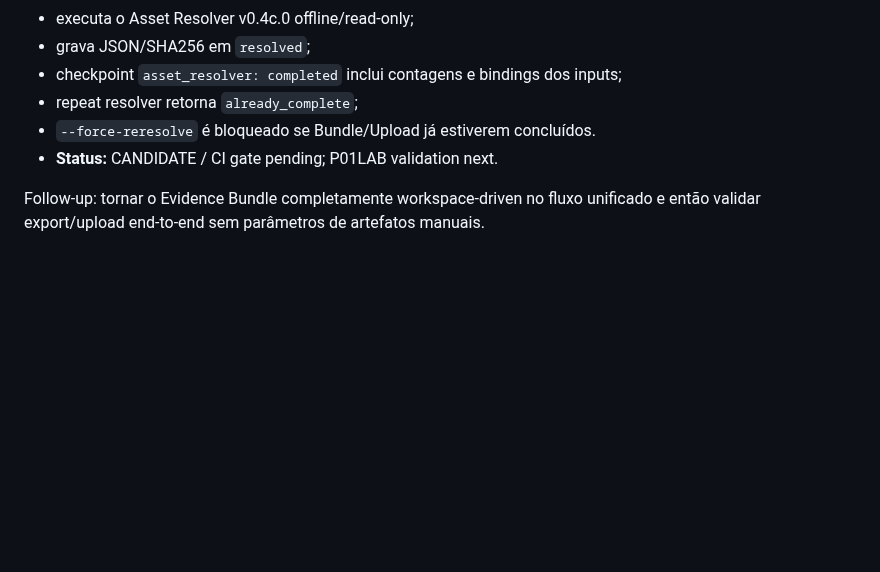
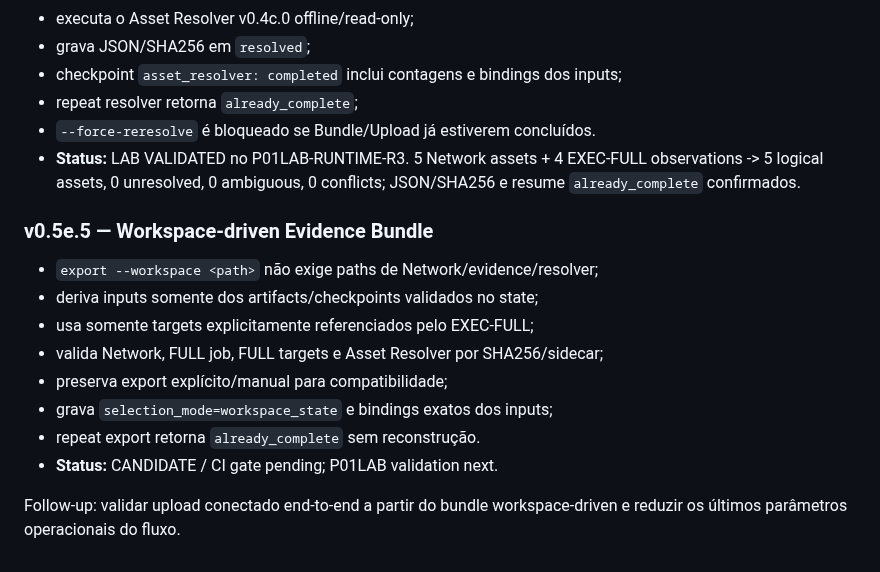
Before and after one commit to brunosfs-droid/orizonit-p01-discovery-framework, a Markdown page: docs/ROADMAP.md, the part around the change. GitHub-like rendering; blank space fills up the shorter version.

Commit message:
docs: update runtime v0.5e.5

```diff
--- a/docs/ROADMAP.md
+++ b/docs/ROADMAP.md
@@ -301,6 +301,16 @@ O LAB inicial usará P01-MGMT01 como Discovery Node por possuir acesso ao segmen
 - checkpoint `asset_resolver: completed` inclui contagens e bindings dos inputs;
 - repeat resolver retorna `already_complete`;
 - `--force-reresolve` é bloqueado se Bundle/Upload já estiverem concluídos.
+- **Status:** LAB VALIDATED no P01LAB-RUNTIME-R3. 5 Network assets + 4 EXEC-FULL observations -> 5 logical assets, 0 unresolved, 0 ambiguous, 0 conflicts; JSON/SHA256 e resume `already_complete` confirmados.
+
+### v0.5e.5 — Workspace-driven Evidence Bundle
+- `export --workspace <path>` não exige paths de Network/evidence/resolver;
+- deriva inputs somente dos artifacts/checkpoints validados no state;
+- usa somente targets explicitamente referenciados pelo EXEC-FULL;
+- valida Network, FULL job, FULL targets e Asset Resolver por SHA256/sidecar;
+- preserva export explícito/manual para compatibilidade;
+- grava `selection_mode=workspace_state` e bindings exatos dos inputs;
+- repeat export retorna `already_complete` sem reconstrução.
 - **Status:** CANDIDATE / CI gate pending; P01LAB validation next.
 
-Follow-up: tornar o Evidence Bundle completamente workspace-driven no fluxo unificado e então validar export/upload end-to-end sem parâmetros de artefatos manuais.
+Follow-up: validar upload conectado end-to-end a partir do bundle workspace-driven e reduzir os últimos parâmetros operacionais do fluxo.
```
